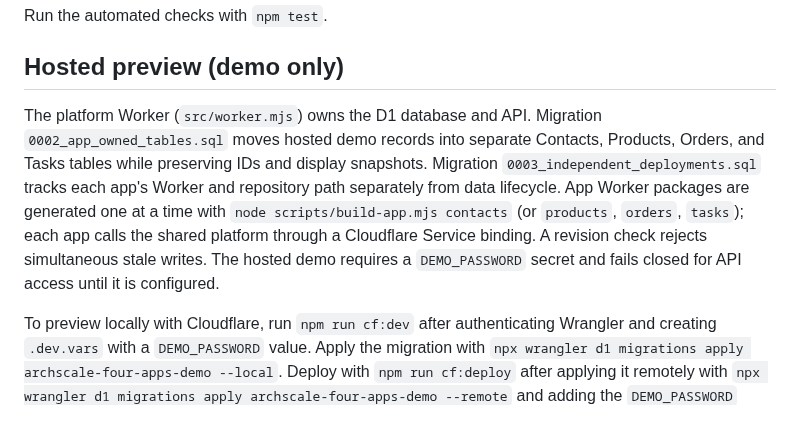
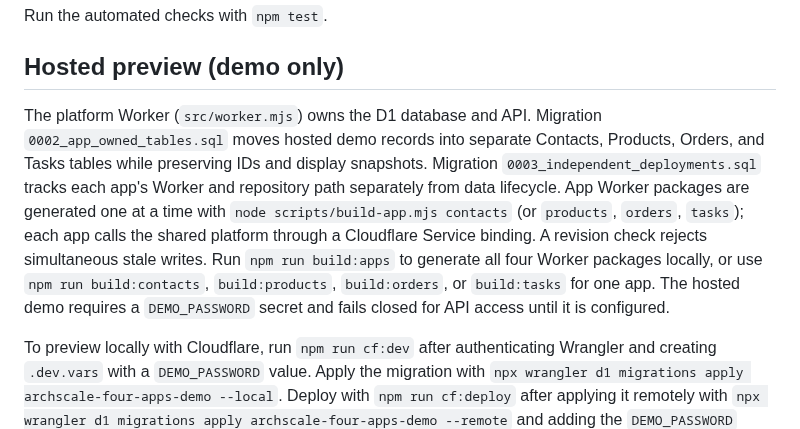
Before and after one commit to Ritikkeshari07/ArchScaleGuild01, a Markdown page: modular-demo/README.md, the part around the change. Drawn GitHub-style.

Commit message:
Document the one-command four-app build

```diff
--- a/modular-demo/README.md
+++ b/modular-demo/README.md
@@ -24,7 +24,7 @@ Run the automated checks with `npm test`.
 
 ## Hosted preview (demo only)
 
-The platform Worker (`src/worker.mjs`) owns the D1 database and API. Migration `0002_app_owned_tables.sql` moves hosted demo records into separate Contacts, Products, Orders, and Tasks tables while preserving IDs and display snapshots. Migration `0003_independent_deployments.sql` tracks each app's Worker and repository path separately from data lifecycle. App Worker packages are generated one at a time with `node scripts/build-app.mjs contacts` (or `products`, `orders`, `tasks`); each app calls the shared platform through a Cloudflare Service binding. A revision check rejects simultaneous stale writes. The hosted demo requires a `DEMO_PASSWORD` secret and fails closed for API access until it is configured.
+The platform Worker (`src/worker.mjs`) owns the D1 database and API. Migration `0002_app_owned_tables.sql` moves hosted demo records into separate Contacts, Products, Orders, and Tasks tables while preserving IDs and display snapshots. Migration `0003_independent_deployments.sql` tracks each app's Worker and repository path separately from data lifecycle. App Worker packages are generated one at a time with `node scripts/build-app.mjs contacts` (or `products`, `orders`, `tasks`); each app calls the shared platform through a Cloudflare Service binding. A revision check rejects simultaneous stale writes. Run `npm run build:apps` to generate all four Worker packages locally, or use `npm run build:contacts`, `build:products`, `build:orders`, or `build:tasks` for one app. The hosted demo requires a `DEMO_PASSWORD` secret and fails closed for API access until it is configured.
 
 To preview locally with Cloudflare, run `npm run cf:dev` after authenticating Wrangler and creating `.dev.vars` with a `DEMO_PASSWORD` value. Apply the migration with `npx wrangler d1 migrations apply archscale-four-apps-demo --local`. Deploy with `npm run cf:deploy` after applying it remotely with `npx wrangler d1 migrations apply archscale-four-apps-demo --remote` and adding the `DEMO_PASSWORD` secret in Cloudflare. For automated Git deployments, connect this Worker to the `modular-four-apps-demo` GitHub branch through Workers Builds.
 
```
